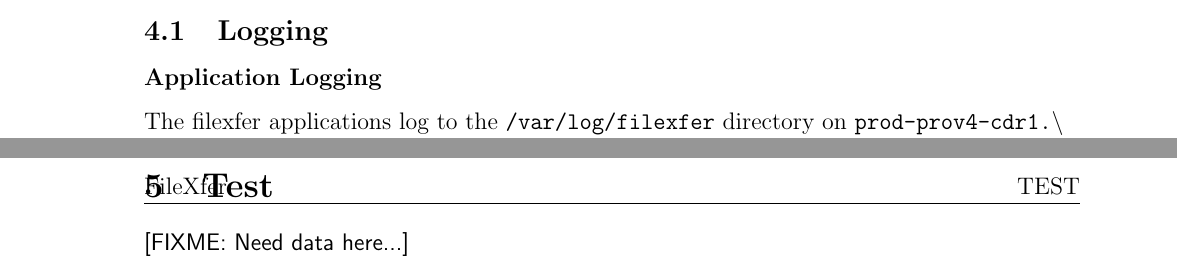
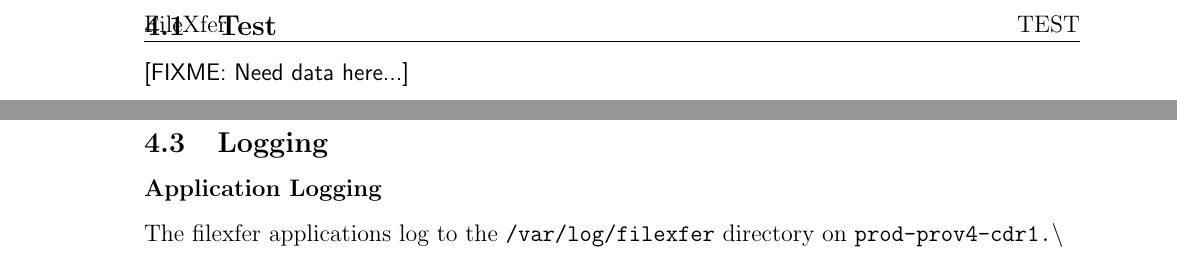
Before and after one commit to marcilr/filexfer, a LaTeX paper (filexfer.tex): two parts of pages 8 and 9 of 19 before the commit and two parts of pages 8 and 9 of 18 after it, joined at a grey line, cut at the place of the change. Compiled offline with LaTeX, dvips and Ghostscript.

Commit message:
Added Schema section. Migrated Test and Issues to Implementation subsections.

```diff
--- a/filexfer.tex
+++ b/filexfer.tex
@@ -528,3 +528,14 @@ The FileXfer system...
 \FIXME{Need data here...}
 
 
+%% =========================== Test ==============================
+%% =========================== Test ==============================
+\newpage
+\subsection{Test}
+\fancyhead[LE,RO]{TEST}
+\FIXME{Need data here...}
+
+
+%% ========================== Issues =============================
+%% ========================== Issues  ============================
+\newpage
@@ -583,16 +598,3 @@ or network element ID.\\
 \\
 File transfer logs may also be viewed in the
 '\texttt{Logs \& Errors}' page of the web interface.\footnote{\href{http://oss-wiki.operations.gci.com/dev/index.php/Usage_Collection\_Framework\_(filexfer)}{Usage Collection Framework (filexfer)}}
-
-
-%% =========================== Test ==============================
-%% =========================== Test ==============================
-\newpage
-\section{Test}
-\fancyhead[LE,RO]{TEST}
-\FIXME{Need data here...}
-
-
-%% ========================== Issues =============================
-%% ========================== Issues  ============================
-\newpage
```
Also changed, not shown: filexfer.pdf, filexfer.tex (7 more changed lines).
